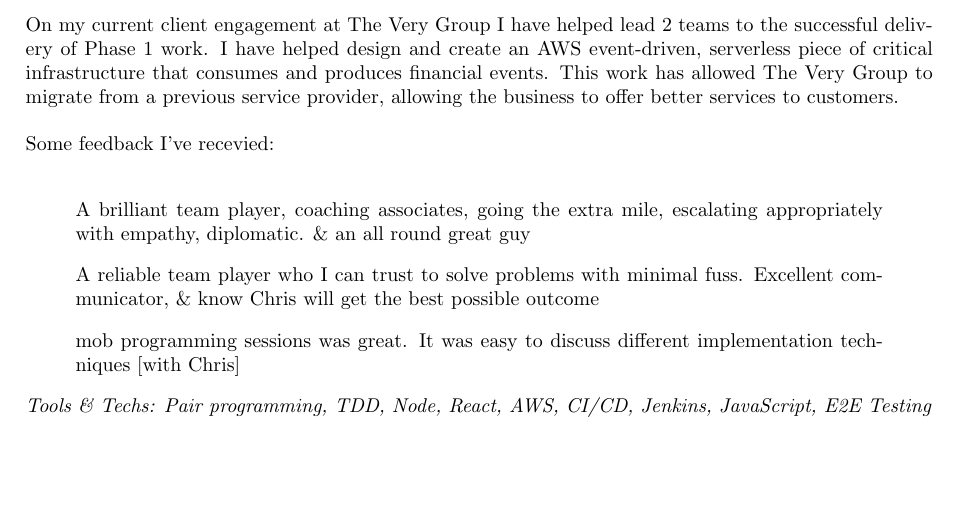
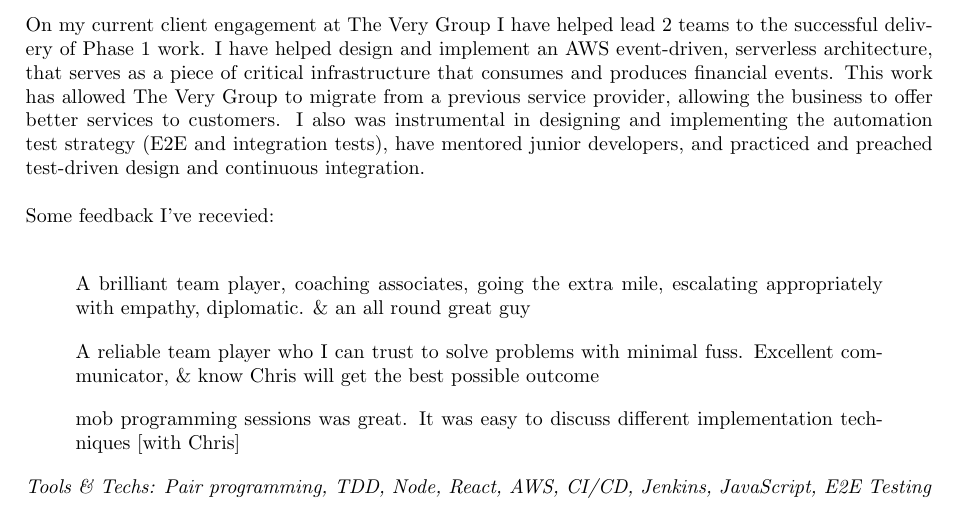
Before and after one commit to chrisgrounds/cv, a LaTeX CV (chris-grounds-cv.tex, which reads sections/experience.tex): part of page 2 of 3 before the commit and part of page 2 of 4 after it, cut so that both start at the same text, the shorter picture padded with empty space. Compiled offline with pdfLaTeX.

Commit message:
Add more to current role

```diff
--- a/sections/experience.tex
+++ b/sections/experience.tex
@@ -19,7 +19,7 @@
 
 \bigskip
 
-On my current client engagement at The Very Group I have helped lead 2 teams to the successful delivery of Phase 1 work. I have helped design and create an AWS event-driven, serverless piece of critical infrastructure that consumes and produces financial events. This work has allowed The Very Group to migrate from a previous service provider, allowing the business to offer better services to customers.\\
+On my current client engagement at The Very Group I have helped lead 2 teams to the successful delivery of Phase 1 work. I have helped design and implement an AWS event-driven, serverless architecture, that serves as a piece of critical infrastructure that consumes and produces financial events. This work has allowed The Very Group to migrate from a previous service provider, allowing the business to offer better services to customers. I also was instrumental in designing and implementing the automation test strategy (E2E and integration tests), have mentored junior developers, and practiced and preached test-driven design and continuous integration.\\
 
 Some feedback I've recevied:\\
 
```
Also changed, not shown: chris-grounds-cv.pdf.
